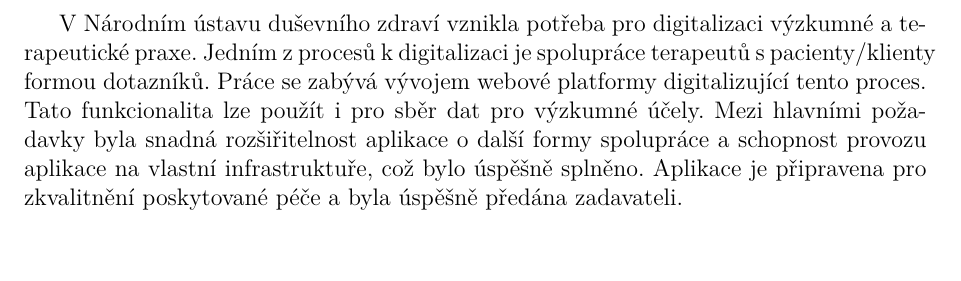
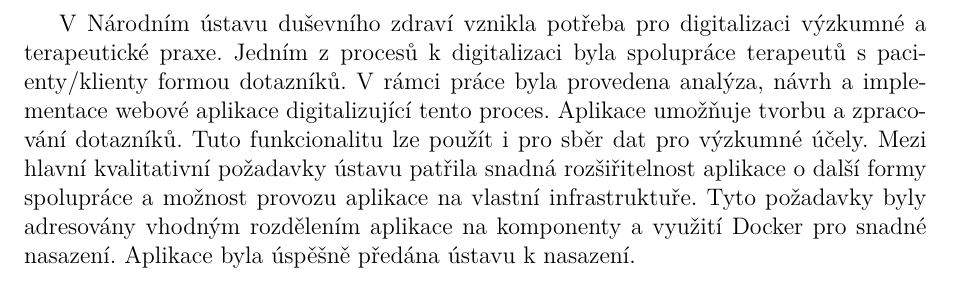
Before and after one commit to PatrikTrefil/bakalarska-prace, a LaTeX document (src/abstrakt.tex, which reads src/abstrakt-def.tex): part of the page, cut so that both start at the same text, the shorter picture padded with empty space. Compiled offline with pdfLaTeX.

Commit message:
improve cs abstrakt

```diff
--- a/src/abstrakt-def.tex
+++ b/src/abstrakt-def.tex
@@ -3,11 +3,13 @@
 
 \def\Abstrakt{%
     V Národním ústavu duševního zdraví vznikla potřeba pro digitalizaci výzkumné a terapeutické praxe.
-    Jedním z procesů k digitalizaci je spolupráce terapeutů s pacienty/klienty formou dotazníků.
-    Práce se zabývá vývojem webové platformy digitalizující tento proces.
-    Tato funkcionalita lze použít i pro sběr dat pro výzkumné účely.
-    Mezi hlavními požadavky byla snadná rozšiřitelnost aplikace o další formy spolupráce a schopnost provozu aplikace na vlastní infrastruktuře, což bylo úspěšně splněno.
-    Aplikace je připravena pro zkvalitnění poskytované péče a byla úspěšně předána zadavateli.
+    Jedním z procesů k digitalizaci byla spolupráce terapeutů s pacienty/klienty formou dotazníků.
+    V rámci práce byla provedena analýza, návrh a implementace webové aplikace digitalizující tento proces.
+    Aplikace umožňuje tvorbu a zpracování dotazníků.
+    Tuto funkcionalitu lze použít i pro sběr dat pro výzkumné účely.
+    Mezi hlavní kvalitativní požadavky ústavu patřila snadná rozšiřitelnost aplikace o další formy spolupráce a možnost provozu aplikace na vlastní infrastruktuře.
+    Tyto požadavky byly adresovány vhodným rozdělením aplikace na komponenty a využití Docker pro snadné nasazení.
+    Aplikace byla úspěšně předána ústavu k nasazení.
 }
 
 \def\AbstraktEN{%
```
